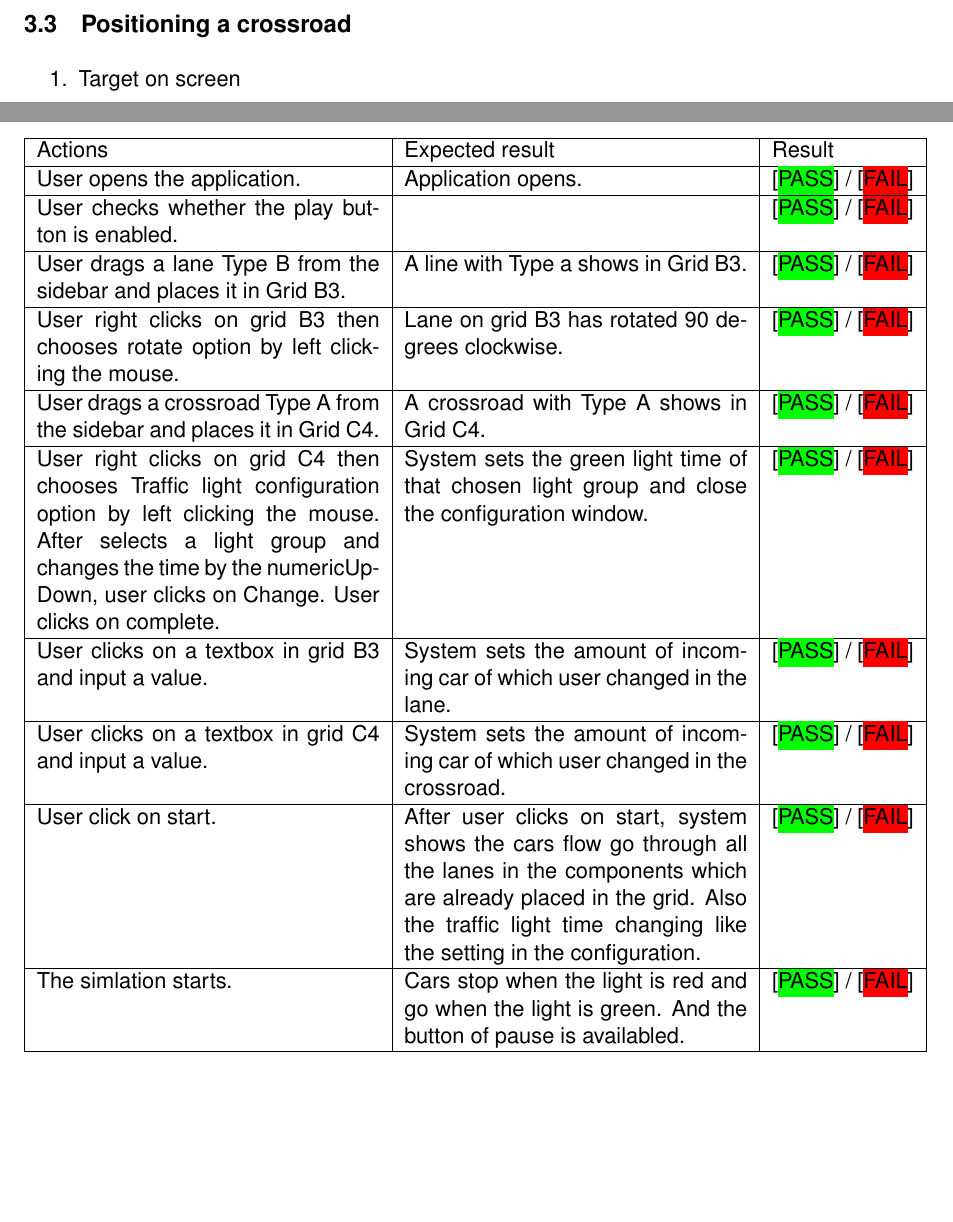
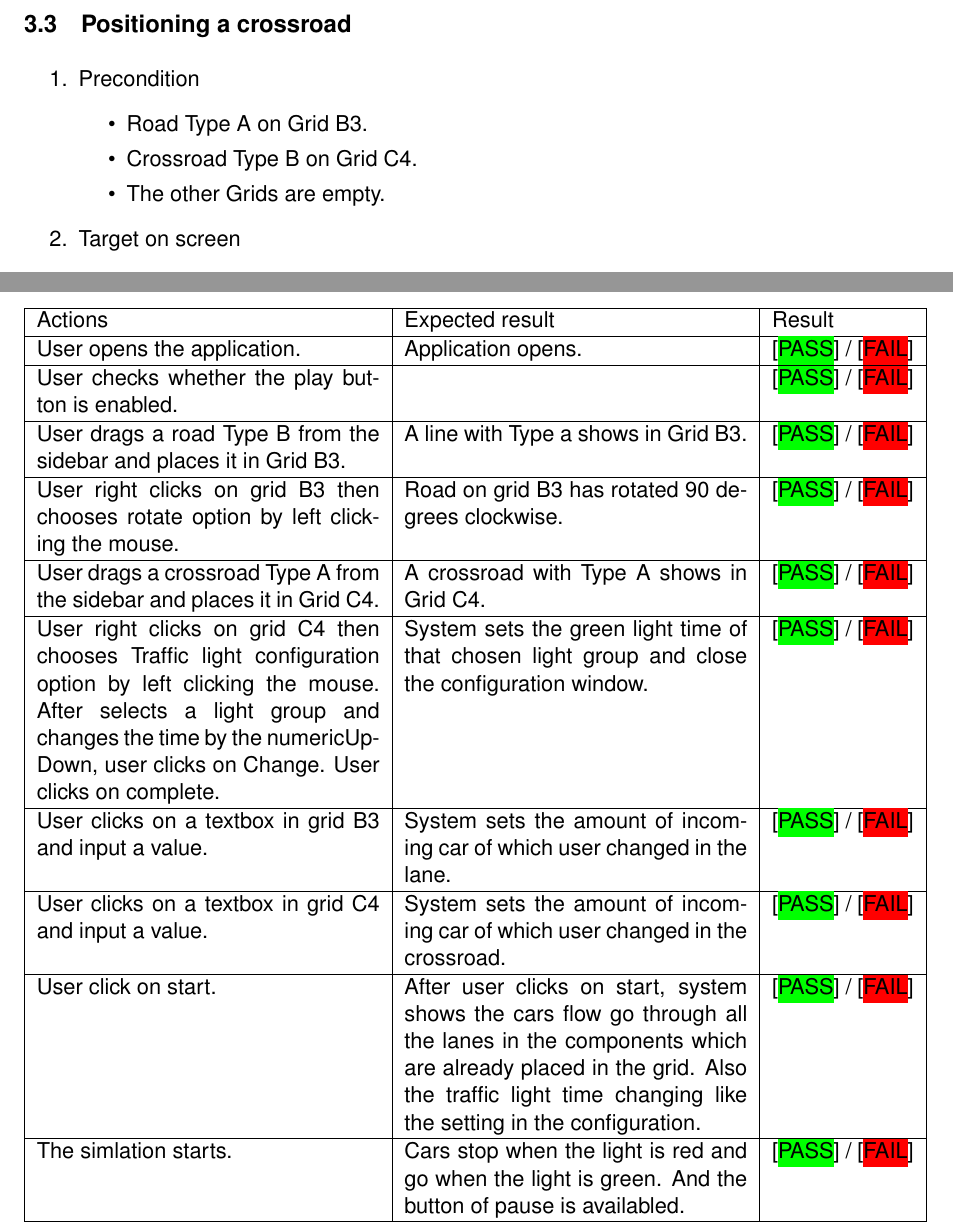
Before and after one commit to coens97/4cube, a LaTeX document (Documentation/Test Plan/test plan.tex, which reads Documentation/Test Plan/includes/test1.tex): two parts of pages 7 and 13 of 18, joined at a grey line, cut so that both start at the same text, the shorter picture padded with empty space. Compiled offline with pdfLaTeX.

Commit message:
* Test Plan
Lane-->Road, Adding precondition to test 1-3, Deleted checks and the
last action in test 5.

```diff
--- a/Documentation/Test Plan/includes/test1.tex
+++ b/Documentation/Test Plan/includes/test1.tex
@@ -31,4 +37,2 @@ Explanation:
-		User drags a lane Type A from the sidebar and places it in Grid B3. & A line with Type a shows in Grid B3. & \pass \\\hline
+		User drags a road Type A from the sidebar and places it in Grid B3. & A line with Type a shows in Grid B3. & \pass \\\hline
 		User drags a crossroad Type A from the sidebar and places it in Grid C4. & A crossroad with Type A shows in Grid C4. & \pass \\\hline
-		User chooses a lane Type A, by left clicking the mouse, and then drags it to the grid (grid B2). & A lane with TypeA shows in grid B2. & \pass \\\hline
-		User chooses a lane Type B, by left clicking the mouse, and then drags it in the grid (grid B3). & System gives an  error message "Grid occupied". Grid B3 does not change. & \pass\\\hline
@@ -60,10 +73,10 @@ Explanation:
 Actions & Expected result & Result \\\hline
 User opens the application.& Application opens. &  \pass \\\hline
 User checks whether the play button is enabled. & &  \pass \\\hline
-User drags a lane Type B from the sidebar and places it in Grid B3. & A line with Type a shows in Grid B3. & \pass \\\hline
+User drags a road Type B from the sidebar and places it in Grid B3. & A line with Type a shows in Grid B3. & \pass \\\hline
 User drags a crossroad Type A from the sidebar and places it in Grid C4. & A crossroad with Type A shows in Grid C4. & \pass \\\hline
-User right clicks on grid B3 then chooses rotate option by left clicking the mouse. & Lane on grid B3 has rotated 90 degrees clockwise. & \pass \\\hline
-User right clicks on grid C4 then chooses rotate option by left clicking the mouse. & Crossroad on grid C4 has rotated 90 degrees clockwise. & \pass\\\hline
+User right clicks on grid B3 then chooses rotate option by left clicking the mouse. & Road on grid B3 has rotated 90 degrees clockwise. & \pass \\\hline
+User right clicks on Grid C4 then chooses rotate option by left clicking the mouse. & Crossroad on grid C4 has rotated 90 degrees clockwise. & \pass\\\hline
 User right clicks on grid D1. & Nothing happens and no option pop out. & \pass\\\hline
 \end{tabularx}
 
@@ -77,6 +90,12 @@ User right clicks on grid D1. & Nothing happens and no option pop out. & \pass\\
 \subsection{Positioning a crossroad}
 
 \begin{enumerate}
+	\item Precondition
+	\begin{itemize}
+		\item Road Type A on Grid B3.
+		\item Crossroad Type B on Grid C4.
+		\item The other Grids are empty.
+	\end{itemize}
 
 	\item Target on screen
 	\begin{itemize}
@@ -92,7 +111,7 @@ User right clicks on grid D1. & Nothing happens and no option pop out. & \pass\\
 		Actions & Expected result & Result \\\hline
 		User opens the application.& Application opens. &  \pass \\\hline
 		User checks whether the play button is enabled. & &  \pass \\\hline
-		User drags a lane Type B from the sidebar and places it in Grid B3. & A line with Type a shows in Grid B3. & \pass \\\hline
+		User drags a road Type B from the sidebar and places it in Grid B3. & A line with Type a shows in Grid B3. & \pass \\\hline
 		User drags a crossroad Type A from the sidebar and places it in Grid C4. & A crossroad with Type A shows in Grid C4. & \pass \\\hline
 		User chooses a crossroad Type A, by left clicking the mouse, and then drags it to the grid (grid B2). Setting the initial setting in the pop-up window. & A crossroad with TypeA shows in grid B2. System set attributes to that crossroad. & \pass \\\hline
 		User chooses a crossroad Type B, by left clicking the mouse, and then drags it to the grid (grid B3). & System gives an  error message "Grid occupied". Grid B3 does not change. & \pass\\\hline
@@ -130,7 +149,7 @@ User right clicks on grid D1. & Nothing happens and no option pop out. & \pass\\
 		Actions & Expected result & Result \\\hline
 		User opens the application.& Application opens. &  \pass \\\hline
 		User checks whether the play button is enabled. & &  \pass \\\hline
-		User drags a lane Type B from the sidebar and places it in Grid B3. & A line with Type a shows in Grid B3. & \pass \\\hline
+		User drags a road Type B from the sidebar and places it in Grid B3. & A line with Type A shows in Grid B3. & \pass \\\hline
 		User drags a crossroad Type A from the sidebar and places it in Grid C4. & A crossroad with Type A shows in Grid C4. & \pass \\\hline
 		User right clicks on grid C4 then chooses Traffic light configuration  option by left clicking the mouse. After selects a light group and changes the time by the numericUpDown, user clicks on Change. User clicks on complete. & System sets the green light time of that chosen light group and close the configuration window.  & \pass \\\hline
 		User right clicks on grid C4 then choose Traffic light configuration option by left clicking the mouse. After changed the time by the numericUpDown, user click on Change all. User click on complete. & System sets that value to all the light groups and close the configuration window. & \pass \\\hline
@@ -163,8 +182,7 @@ User right clicks on grid D1. & Nothing happens and no option pop out. & \pass\\
 	\begin{tabularx}{\textwidth}{|X|X|p{2.5cm}|}\hline
 		Actions & Expected result & Result \\\hline
 		User opens the application.& Application opens. &  \pass \\\hline
-		User checks whether the play button is enabled. & &  \pass \\\hline
-		User drags a lane Type B from the sidebar and places it in Grid B3. & A line with Type a shows in Grid B3. & \pass \\\hline
+		User drags a road Type B from the sidebar and places it in Grid B3. & A line with Type a shows in Grid B3. & \pass \\\hline
 		User drags a crossroad Type A from the sidebar and places it in Grid C4. & A crossroad with Type A shows in Grid C4. & \pass \\\hline
-		User right clicks on grid B3 then chooses rotate option by left clicking the mouse.  & Lane on grid B3 has deleted.  & \pass \\\hline
+		User right clicks on grid B3 then chooses rotate option by left clicking the mouse.  & Road on grid B3 has deleted.  & \pass \\\hline
 		User right click on grid C4 then choosea rotate option by left clicking the mouse. & Crossroad on grid C4 has deleted. & \pass \\\hline
@@ -195,7 +212,7 @@ User right clicks on grid D1. & Nothing happens and no option pop out. & \pass\\
 		Actions & Expected result & Result \\\hline
 		User opens the application.& Application opens. &  \pass \\\hline
 		User checks whether the play button is enabled. & &  \pass \\\hline
-		User drags a lane Type B from the sidebar and places it in Grid B3. & A line with Type a shows in Grid B3. & \pass \\\hline
+		User drags a road Type B from the sidebar and places it in Grid B3. & A line with Type a shows in Grid B3. & \pass \\\hline
 		User drags a crossroad Type A from the sidebar and places it in Grid C4. & A crossroad with Type A shows in Grid C4. & \pass \\\hline
 		User clicks on a textbox in grid B3 and input a value. & System sets the amount of incoming car of which user changed in the lane. & \pass \\\hline
 		User clicks on a textbox in grid C4 and input a value. & System sets the amount of incoming car of which user changed in the crossroad. & \pass \\\hline
@@ -225,8 +242,8 @@ User right clicks on grid D1. & Nothing happens and no option pop out. & \pass\\
 		Actions & Expected result & Result \\\hline
 		User opens the application.& Application opens. &  \pass \\\hline
 		User checks whether the play button is enabled. & &  \pass \\\hline
-		User drags a lane Type B from the sidebar and places it in Grid B3. & A line with Type a shows in Grid B3. & \pass \\\hline
-		User right clicks on grid B3 then chooses rotate option by left clicking the mouse. & Lane on grid B3 has rotated 90 degrees clockwise. & \pass \\\hline
+		User drags a road Type B from the sidebar and places it in Grid B3. & A line with Type a shows in Grid B3. & \pass \\\hline
+		User right clicks on grid B3 then chooses rotate option by left clicking the mouse. & Road on grid B3 has rotated 90 degrees clockwise. & \pass \\\hline
 		User drags a crossroad Type A from the sidebar and places it in Grid C4. & A crossroad with Type A shows in Grid C4. & \pass \\\hline
 		User right clicks on grid C4 then chooses Traffic light configuration  option by left clicking the mouse. After selects a light group and changes the time by the numericUpDown, user clicks on Change. User clicks on complete. & System sets the green light time of that chosen light group and close the configuration window.  & \pass \\\hline
 		User clicks on a textbox in grid B3 and input a value. & System sets the amount of incoming car of which user changed in the lane. & \pass \\\hline
@@ -257,8 +274,8 @@ User right clicks on grid D1. & Nothing happens and no option pop out. & \pass\\
 	    Actions & Expected result & Result \\\hline
 	    User opens the application.& Application opens. &  \pass \\\hline
 	    User checks whether the play button is enabled. & &  \pass \\\hline
-	    User drags a lane Type B from the sidebar and places it in Grid B3. & A line with Type a shows in Grid B3. & \pass \\\hline
-	    User right clicks on grid B3 then chooses rotate option by left clicking the mouse. & Lane on grid B3 has rotated 90 degrees clockwise. & \pass \\\hline
+	    User drags a road Type B from the sidebar and places it in Grid B3. & A line with Type a shows in Grid B3. & \pass \\\hline
+	    User right clicks on grid B3 then chooses rotate option by left clicking the mouse. & Road on grid B3 has rotated 90 degrees clockwise. & \pass \\\hline
 	    User drags a crossroad Type A from the sidebar and places it in Grid C4. & A crossroad with Type A shows in Grid C4. & \pass \\\hline
 	    User right clicks on grid C4 then chooses Traffic light configuration  option by left clicking the mouse. After selects a light group and changes the time by the numericUpDown, user clicks on Change. User clicks on complete. & System sets the green light time of that chosen light group and close the configuration window.  & \pass \\\hline
 	    User clicks on a textbox in grid B3 and input a value. & System sets the amount of incoming car of which user changed in the lane. & \pass \\\hline
@@ -289,8 +306,8 @@ User right clicks on grid D1. & Nothing happens and no option pop out. & \pass\\
 		Actions & Expected result & Result \\\hline
 		User opens the application.& Application opens. &  \pass \\\hline
 		User checks whether the play button is enabled. & &  \pass \\\hline
-		User drags a lane Type B from the sidebar and places it in Grid B3. & A line with Type a shows in Grid B3. & \pass \\\hline
-		User right clicks on grid B3 then chooses rotate option by left clicking the mouse. & Lane on grid B3 has rotated 90 degrees clockwise. & \pass \\\hline
+		User drags a road Type B from the sidebar and places it in Grid B3. & A line with Type a shows in Grid B3. & \pass \\\hline
+		User right clicks on grid B3 then chooses rotate option by left clicking the mouse. & Road on grid B3 has rotated 90 degrees clockwise. & \pass \\\hline
 		User drags a crossroad Type A from the sidebar and places it in Grid C4. & A crossroad with Type A shows in Grid C4. & \pass \\\hline
 		User right clicks on grid C4 then chooses Traffic light configuration  option by left clicking the mouse. After selects a light group and changes the time by the numericUpDown, user clicks on Change. User clicks on complete. & System sets the green light time of that chosen light group and close the configuration window.  & \pass \\\hline
 		User clicks on a textbox in grid B3 and input a value. & System sets the amount of incoming car of which user changed in the lane. & \pass \\\hline
```
Also changed, not shown: Documentation/Test Plan/test plan.tex (+1 -1 lines), Documentation/Test Plan/test plan.pdf, Documentation/Test Plan/includes/test1.tex (36 more changed lines).
